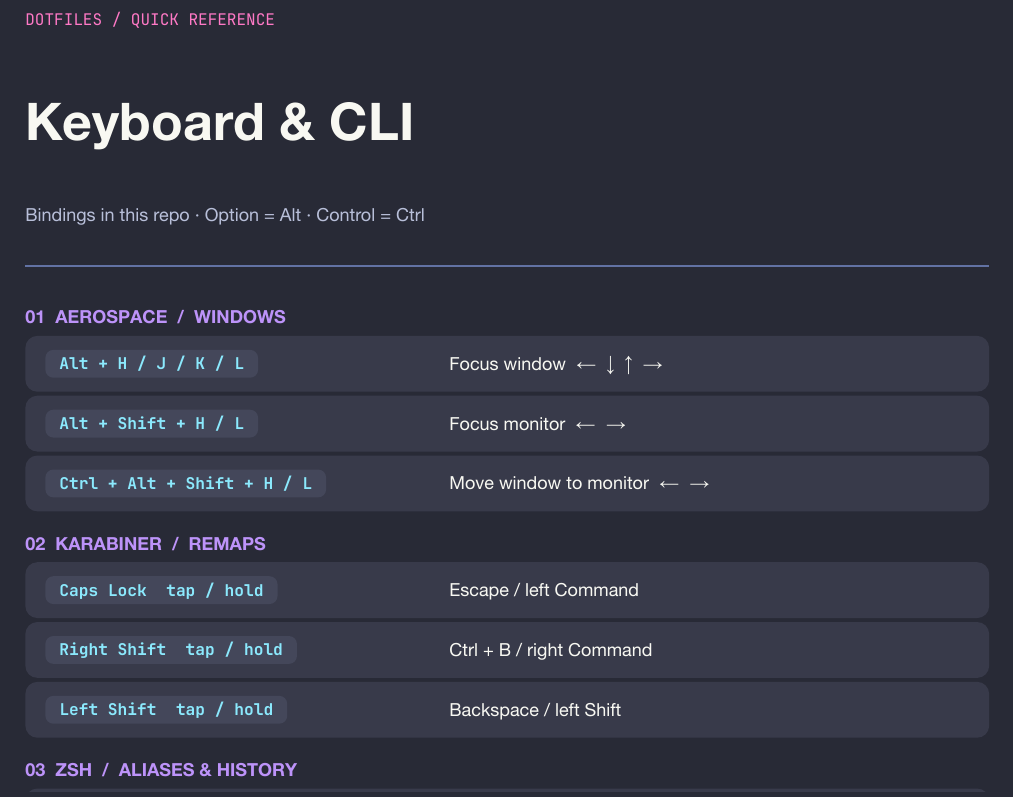
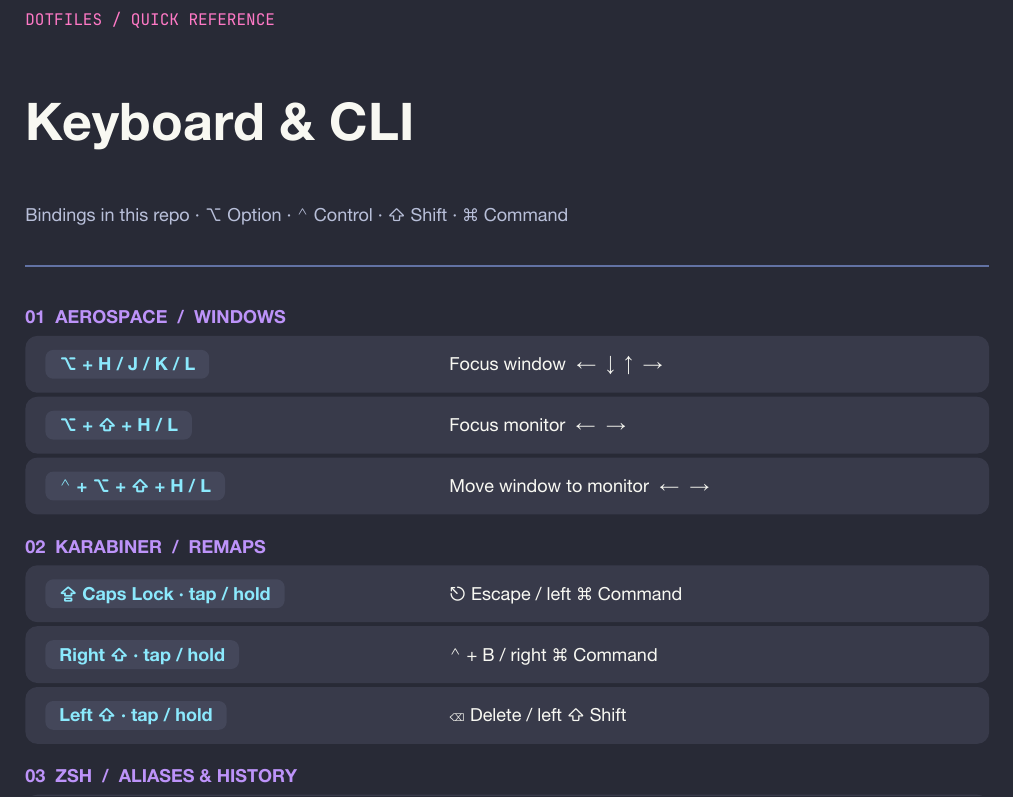
Before and after one commit to NhanChau2409/dotfiles, a Typst document (cheatsheet.typ): part of the page, cut so that both start at the same text. The pictures show the PDF file docs/cheatsheet.pdf that the author committed with the source.

Commit message:
Use macOS modifier symbols in cheatsheet

```diff
--- a/cheatsheet.typ
+++ b/cheatsheet.typ
@@ -26,19 +26,19 @@
 #v(8pt)
 #text(size: 26pt, weight: "bold")[Keyboard & CLI]
 #v(3pt)
-#text(size: 9pt, fill: muted)[Bindings in this repo · Option = Alt · Control = Ctrl]
+#text(size: 9pt, fill: muted)[Bindings in this repo · ⌥ Option · ⌃ Control · ⇧ Shift · ⌘ Command]
 #v(11pt)
 #rect(width: 100%, height: 1pt, fill: rgb("#6272a4"))
 
 #section("01  AEROSPACE  /  WINDOWS")
-#line("Alt + H / J / K / L", "Focus window  ←  ↓  ↑  →")
-#line("Alt + Shift + H / L", "Focus monitor  ←  →")
-#line("Ctrl + Alt + Shift + H / L", "Move window to monitor  ←  →")
+#line("⌥ + H / J / K / L", "Focus window  ←  ↓  ↑  →")
+#line("⌥ + ⇧ + H / L", "Focus monitor  ←  →")
+#line("⌃ + ⌥ + ⇧ + H / L", "Move window to monitor  ←  →")
 
 #section("02  KARABINER  /  REMAPS")
-#line("Caps Lock  tap / hold", "Escape / left Command")
-#line("Right Shift  tap / hold", "Ctrl + B / right Command")
-#line("Left Shift  tap / hold", "Backspace / left Shift")
+#line("⇪ Caps Lock · tap / hold", "⎋ Escape / left ⌘ Command")
+#line("Right ⇧ · tap / hold", "⌃ + B / right ⌘ Command")
+#line("Left ⇧ · tap / hold", "⌫ Delete / left ⇧ Shift")
 
 #section("03  ZSH  /  ALIASES & HISTORY")
 #line("ls  ·  ll  ·  la  ·  tree", "eza listings; long / hidden / tree")
```
Also changed, not shown: docs/cheatsheet.pdf, docs/cheatsheet.png, cheatsheet.typ (2 more changed lines).
